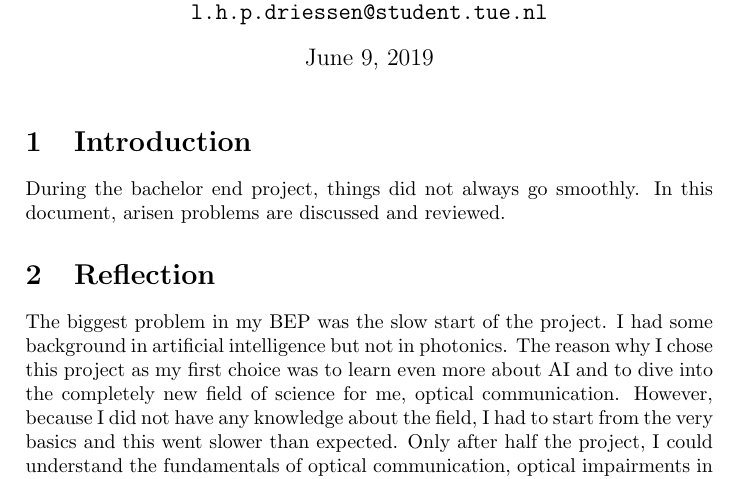
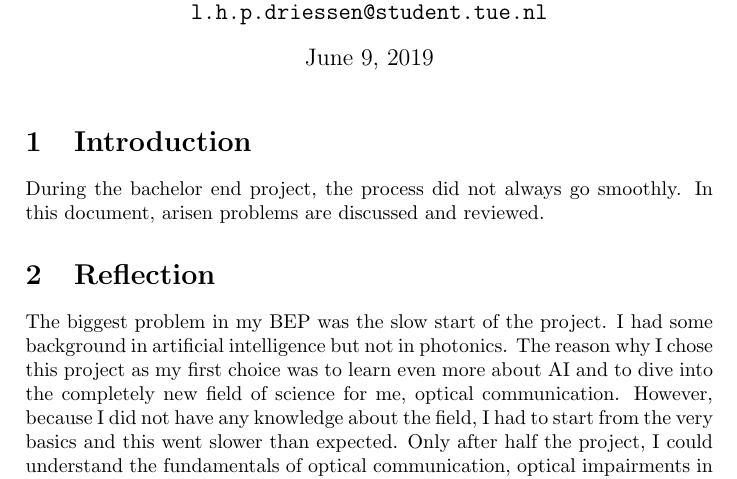
Before and after one commit to leroydriessen/BEP, a LaTeX thesis (Thesis/reflection.tex): part of page 1 of 2, cut so that both start at the same text. Compiled offline with pdfLaTeX.

Commit message:
final commit

```diff
--- a/Thesis/reflection.tex
+++ b/Thesis/reflection.tex
@@ -7,7 +7,7 @@
 \begin{document}
 \maketitle
 \section{Introduction}
-During the bachelor end project, things did not always go smoothly. In this document, arisen problems are discussed and reviewed.
+During the bachelor end project, the process did not always go smoothly. In this document, arisen problems are discussed and reviewed.
 
 \section{Reflection}
 The biggest problem in my BEP was the slow start of the project. I had some background in artificial intelligence but not in photonics. The reason why I chose this project as my first choice was to learn even more about AI and to dive into the completely new field of science for me, optical communication. However, because I did not have any knowledge about the field, I had to start from the very basics and this went slower than expected. Only after half the project, I could understand the fundamentals of optical communication, optical impairments in glass fiber, and finally how optical coherent communication systems work. The reason why this took me so long was because I mainly did this on my own and material I had to learn from was not of high quality. This was because online sources were often not scientific or fundamental enough, and scientific papers at that point were still too hard to understand.
```
Also changed, not shown: BEP.pdf, Thesis/images/real_input.png (deleted), Thesis/images/real_output.png (deleted), Thesis/images/sig.png (deleted), Thesis/images/sig_agwn.png (deleted), Thesis/images/sig_agwn_pmd.png (deleted), Thesis/images/sig_agwn_pmd_phase.png (deleted), Thesis/images/sig_agwn_pmd_phase_freq.png (deleted), Thesis/images/sig_agwn_pmd_phase_freq_time.png (deleted), Thesis/images/sig_agwn_pmd_phase_time.png (deleted), Thesis/images/sig_agwn_pmd_time.png (deleted), Thesis/images/sig_agwn_time.png (deleted), Thesis/images/sig_shaped.png (deleted), Thesis/images/sig_shaped_time.png (deleted), 1 more files.
